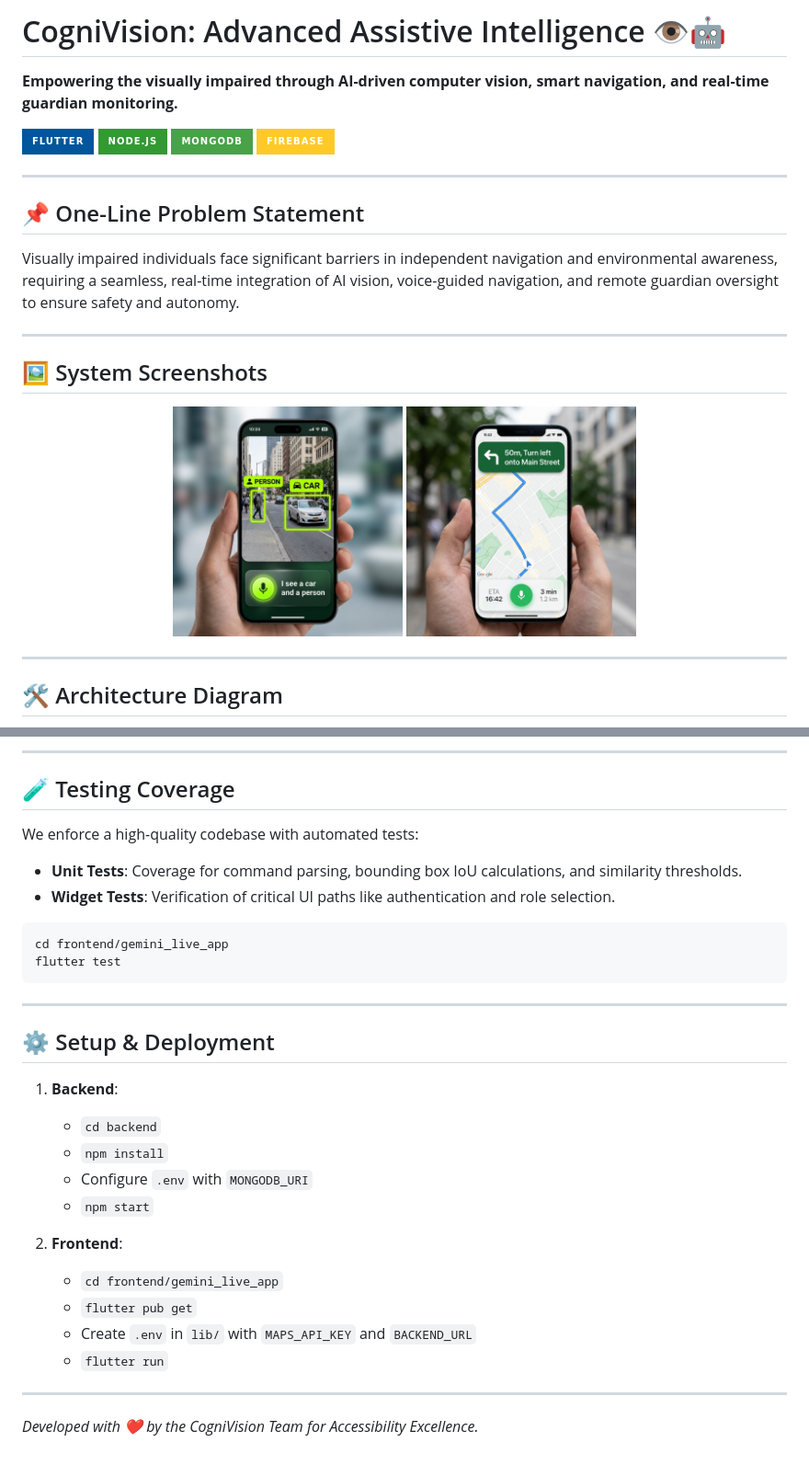
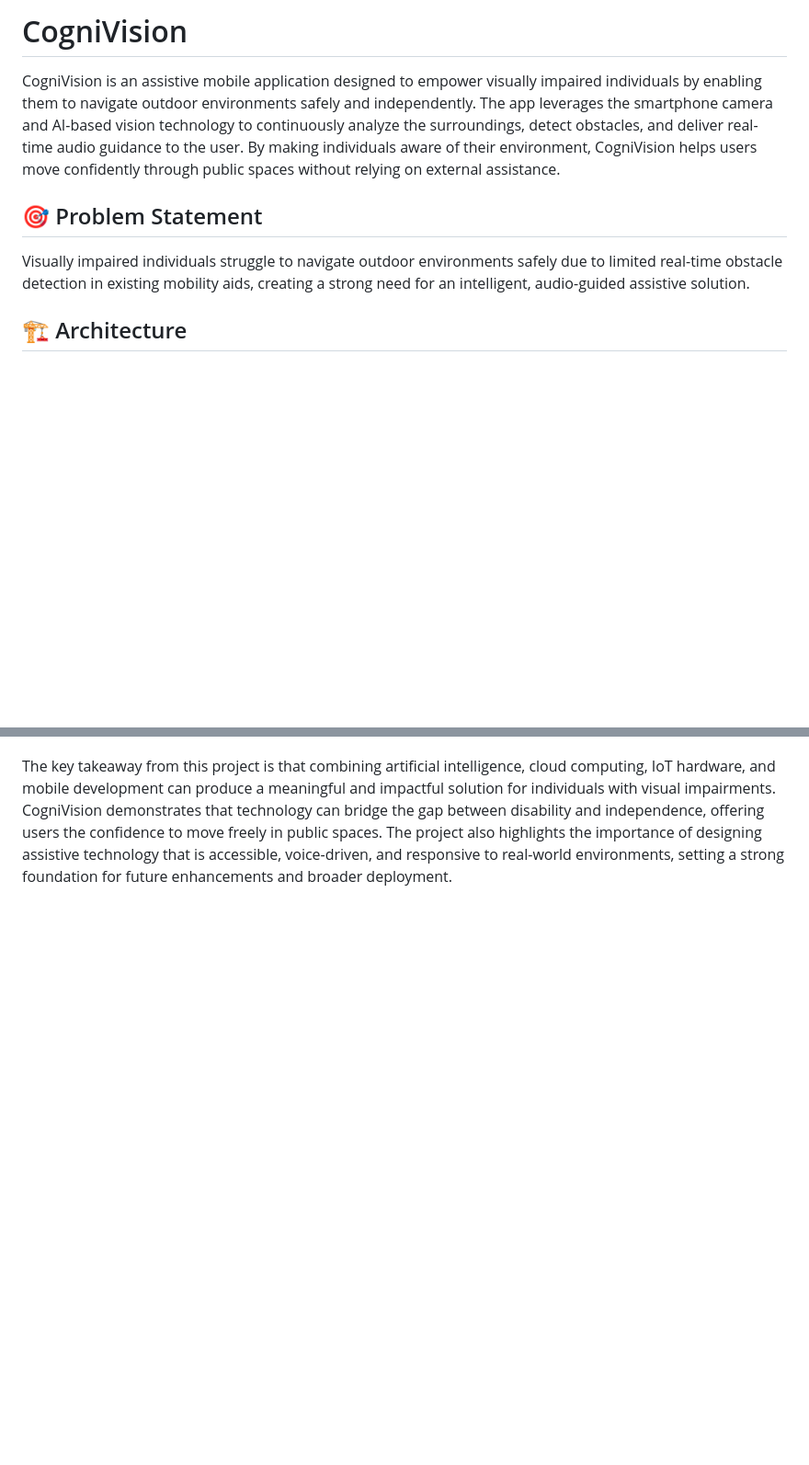
Before and after one commit to Anudeep2005/CogniVision, a Markdown page: README.md, 2 parts joined by grey strips. Shown at 92% size. Rendered like a GitHub page; badges without logos; blank space fills up the shorter version.

````diff
--- a/README.md
+++ b/README.md
@@ -1,29 +1,10 @@
-# CogniVision: Advanced Assistive Intelligence 👁️🤖
+# CogniVision
 
-**Empowering the visually impaired through AI-driven computer vision, smart navigation, and real-time guardian monitoring.**
+CogniVision is an assistive mobile application designed to empower visually impaired individuals by enabling them to navigate outdoor environments safely and independently. The app leverages the smartphone camera and AI-based vision technology to continuously analyze the surroundings, detect obstacles, and deliver real-time audio guidance to the user. By making individuals aware of their environment, CogniVision helps users move confidently through public spaces without relying on external assistance.
 
-[![Flutter](https://img.shields.io/badge/Flutter-02569B?style=for-the-badge&logo=flutter&logoColor=white)](https://flutter.dev)
-[![Node.js](https://img.shields.io/badge/Node.js-339933?style=for-the-badge&logo=nodedotjs&logoColor=white)](https://nodejs.org)
-[![MongoDB](https://img.shields.io/badge/MongoDB-47A248?style=for-the-badge&logo=mongodb&logoColor=white)](https://www.mongodb.com)
-[![Firebase](https://img.shields.io/badge/Firebase-FFCA28?style=for-the-badge&logo=firebase&logoColor=black)](https://firebase.google.com)
+## 🎯 Problem Statement
+Visually impaired individuals struggle to navigate outdoor environments safely due to limited real-time obstacle detection in existing mobility aids, creating a strong need for an intelligent, audio-guided assistive solution.
 
----
-
-## 📌 One-Line Problem Statement
-Visually impaired individuals face significant barriers in independent navigation and environmental awareness, requiring a seamless, real-time integration of AI vision, voice-guided navigation, and remote guardian oversight to ensure safety and autonomy.
-
----
-
-## 🖼️ System Screenshots
-
-<p align="center">
-  <img src="screenshots/vision_mode_ui.png" width="30%" alt="Vision Mode" />
-  <img src="screenshots/navigation_mode_ui.png" width="30%" alt="Navigation Mode" />
-</p>
-
----
-
-## 🛠️ Architecture Diagram
-
+## 🏗️ Architecture
 ```mermaid
 graph TD
@@ -123,31 +64 @@ Our vision system uses a multi-stage processing pipeline optimized for mobile pe
----
-
-## 🧪 Testing Coverage
-We enforce a high-quality codebase with automated tests:
-- **Unit Tests**: Coverage for command parsing, bounding box IoU calculations, and similarity thresholds.
-- **Widget Tests**: Verification of critical UI paths like authentication and role selection.
-
-```bash
-cd frontend/gemini_live_app
-flutter test
-```
-
----
-
-## ⚙️ Setup & Deployment
-
-1. **Backend**:
-   - `cd backend`
-   - `npm install`
-   - Configure `.env` with `MONGODB_URI`
-   - `npm start`
-
-2. **Frontend**:
-   - `cd frontend/gemini_live_app`
-   - `flutter pub get`
-   - Create `.env` in `lib/` with `MAPS_API_KEY` and `BACKEND_URL`
-   - `flutter run`
-
----
-
-*Developed with ❤️ by the CogniVision Team for Accessibility Excellence.*
+The key takeaway from this project is that combining artificial intelligence, cloud computing, IoT hardware, and mobile development can produce a meaningful and impactful solution for individuals with visual impairments. CogniVision demonstrates that technology can bridge the gap between disability and independence, offering users the confidence to move freely in public spaces. The project also highlights the importance of designing assistive technology that is accessible, voice-driven, and responsive to real-world environments, setting a strong foundation for future enhancements and broader deployment.
````
Also changed, not shown: other parts of README.md (+42 -82 lines).
